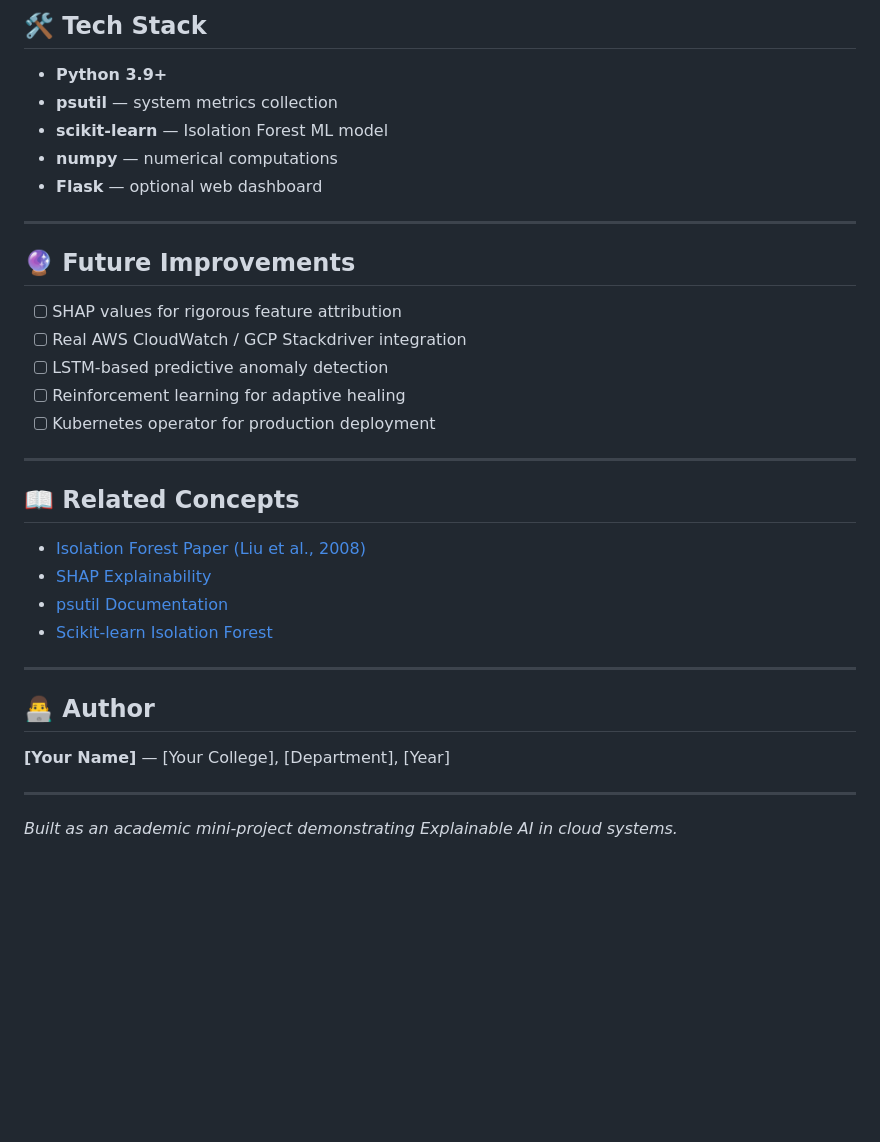
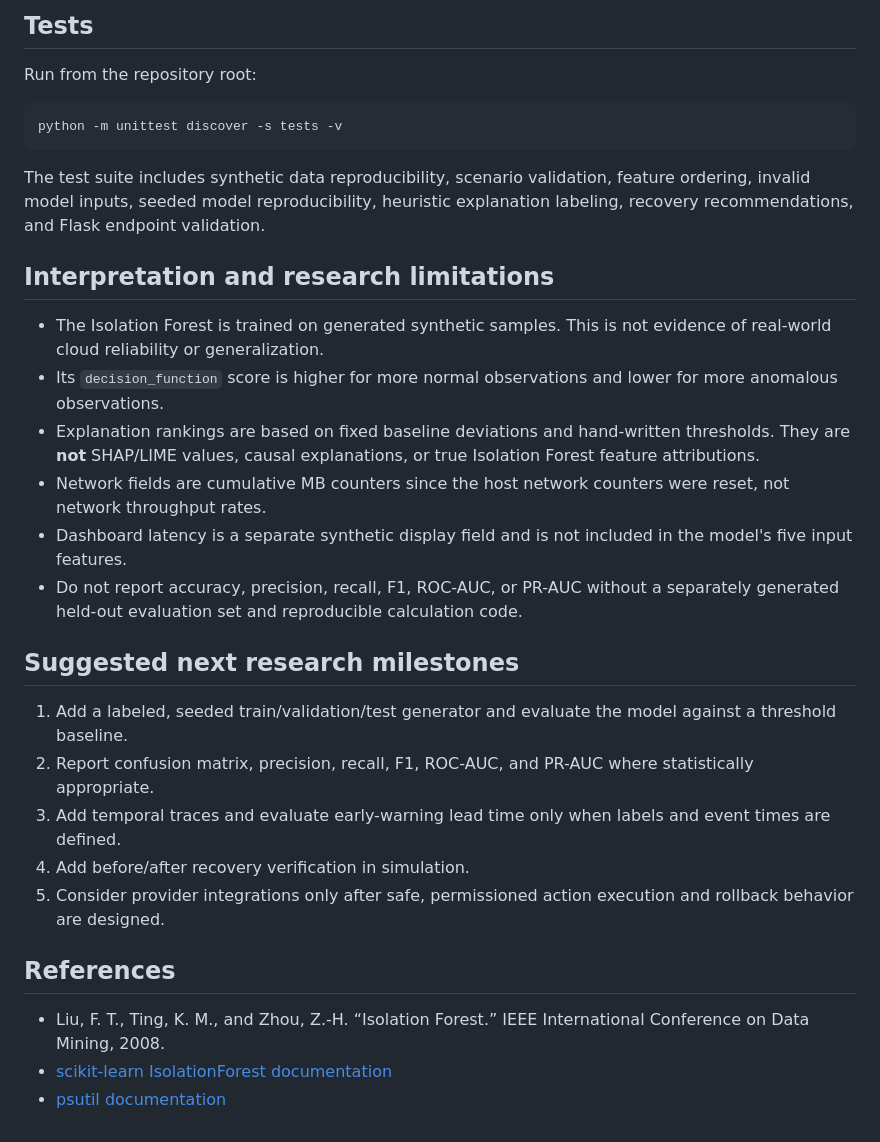
Before and after one commit to Rahullts/xai_cloud_dashboard_updated, a Markdown page: README.md, the part around one of its changes. Rendered like a GitHub page; blank space fills up the shorter version.

Commit message:
Document verified prototype scope, setup, tests, and limitations

````diff
--- a/README.md
+++ b/README.md
@@ -92,37 +67,33 @@ DECISION ENGINE:
 
-## 🛠 Tech Stack
+## Tests
 
-- **Python 3.9+**
-- **psutil** — system metrics collection
-- **scikit-learn** — Isolation Forest ML model
-- **numpy** — numerical computations
-- **Flask** — optional web dashboard
+Run from the repository root:
 
----
+```bash
+python -m unittest discover -s tests -v
+```
 
-## 🔮 Future Improvements
+The test suite includes synthetic data reproducibility, scenario validation, feature ordering, invalid model inputs, seeded model reproducibility, heuristic explanation labeling, recovery recommendations, and Flask endpoint validation.
 
-- [ ] SHAP values for rigorous feature attribution
-- [ ] Real AWS CloudWatch / GCP Stackdriver integration
-- [ ] LSTM-based predictive anomaly detection
-- [ ] Reinforcement learning for adaptive healing
-- [ ] Kubernetes operator for production deployment
+## Interpretation and research limitations
 
----
+- The Isolation Forest is trained on generated synthetic samples. This is not evidence of real-world cloud reliability or generalization.
+- Its `decision_function` score is higher for more normal observations and lower for more anomalous observations.
+- Explanation rankings are based on fixed baseline deviations and hand-written thresholds. They are **not** SHAP/LIME values, causal explanations, or true Isolation Forest feature attributions.
+- Network fields are cumulative MB counters since the host network counters were reset, not network throughput rates.
+- Dashboard latency is a separate synthetic display field and is not included in the model's five input features.
+- Do not report accuracy, precision, recall, F1, ROC-AUC, or PR-AUC without a separately generated held-out evaluation set and reproducible calculation code.
 
-## 📖 Related Concepts
+## Suggested next research milestones
 
-- [Isolation Forest Paper (Liu et al., 2008)](https://cs.nju.edu.cn/zhouzh/zhouzh.files/publication/icdm08b.pdf)
-- [SHAP Explainability](https://github.com/slundberg/shap)
-- [psutil Documentation](https://psutil.readthedocs.io)
-- [Scikit-learn Isolation Forest](https://scikit-learn.org/stable/modules/generated/sklearn.ensemble.IsolationForest.html)
+1. Add a labeled, seeded train/validation/test generator and evaluate the model against a threshold baseline.
+2. Report confusion matrix, precision, recall, F1, ROC-AUC, and PR-AUC where statistically appropriate.
+3. Add temporal traces and evaluate early-warning lead time only when labels and event times are defined.
+4. Add before/after recovery verification in simulation.
+5. Consider provider integrations only after safe, permissioned action execution and rollback behavior are designed.
 
----
+## References
 
-## 👨‍💻 Author
-
-**[Your Name]** — [Your College], [Department], [Year]
-
----
-
-*Built as an academic mini-project demonstrating Explainable AI in cloud systems.*
+- Liu, F. T., Ting, K. M., and Zhou, Z.-H. “Isolation Forest.” IEEE International Conference on Data Mining, 2008.
+- [scikit-learn IsolationForest documentation](https://scikit-learn.org/stable/modules/generated/sklearn.ensemble.IsolationForest.html)
+- [psutil documentation](https://psutil.readthedocs.io/)
````
Also changed, not shown: other parts of README.md (+45 -70 lines).
